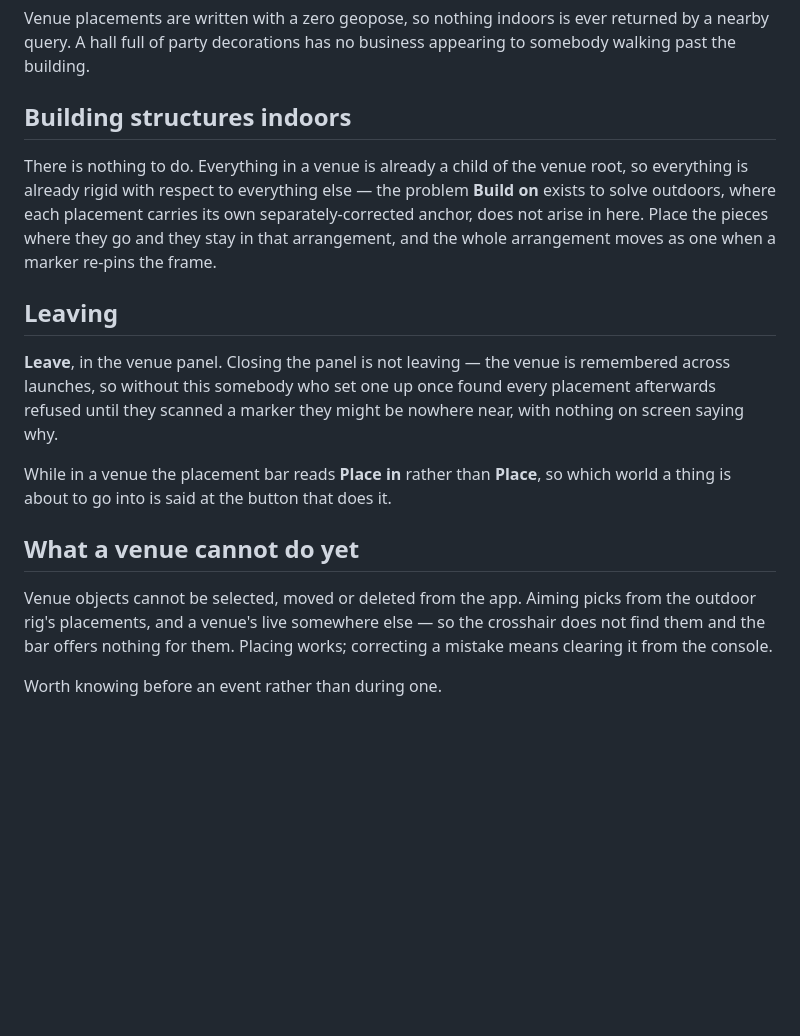
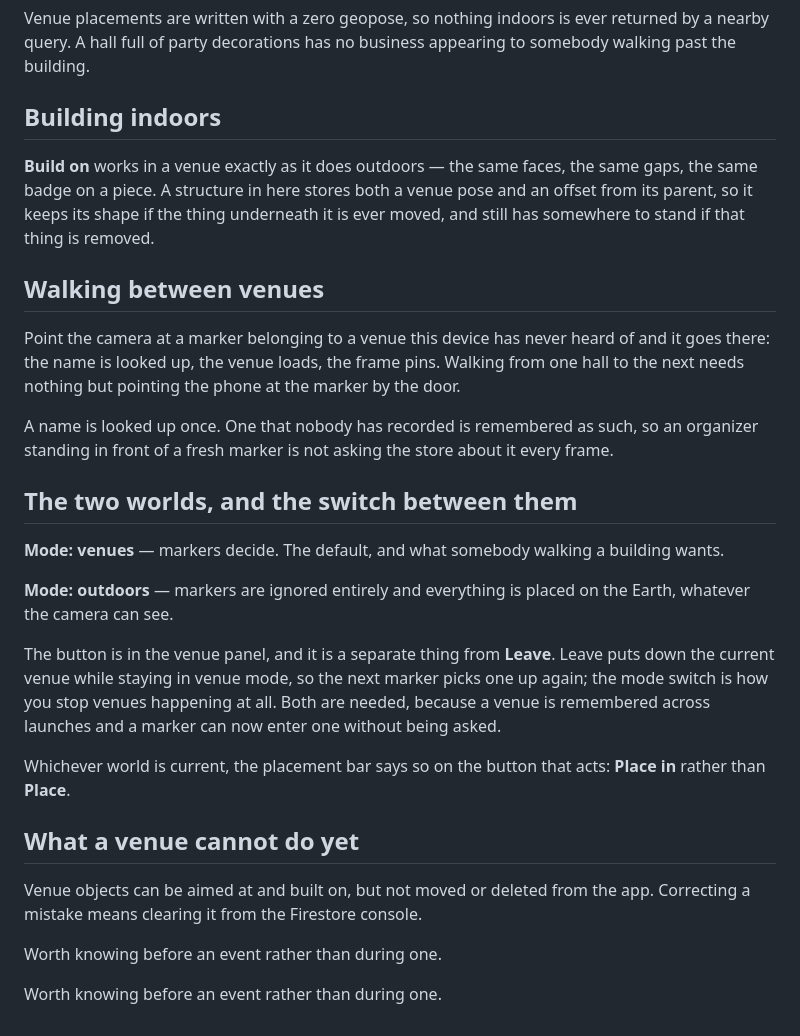
Before and after one commit to LiorShur/AR-marker, a Markdown page: native/VENUES.md, the part around the change. Rendered like a GitHub page; blank space fills up the shorter version.

Commit message:
Say in the venue notes what the last change actually did
They still described building indoors as unnecessary and venue contents as
unaimable, both of which stopped being true in the commit before this one.

Co-Authored-By: Claude Opus 5 <noreply@anthropic.com>
Claude-Session: https://claude.ai/code/session_01Kt4PJpvLz9yPkcSKwCNeEf

```diff
--- a/native/VENUES.md
+++ b/native/VENUES.md
@@ -99,31 +99,47 @@ Venue placements are written with a zero geopose, so nothing indoors is ever
 returned by a nearby query. A hall full of party decorations has no business
 appearing to somebody walking past the building.
 
-## Building structures indoors
+## Building indoors
 
-There is nothing to do. Everything in a venue is already a child of the venue
-root, so everything is already rigid with respect to everything else — the
-problem **Build on** exists to solve outdoors, where each placement carries its
-own separately-corrected anchor, does not arise in here. Place the pieces where
-they go and they stay in that arrangement, and the whole arrangement moves as
-one when a marker re-pins the frame.
+**Build on** works in a venue exactly as it does outdoors — the same faces, the
+same gaps, the same badge on a piece. A structure in here stores both a venue
+pose and an offset from its parent, so it keeps its shape if the thing
+underneath it is ever moved, and still has somewhere to stand if that thing is
+removed.
 
-## Leaving
+## Walking between venues
 
-**Leave**, in the venue panel. Closing the panel is not leaving — the venue is
-remembered across launches, so without this somebody who set one up once found
-every placement afterwards refused until they scanned a marker they might be
-nowhere near, with nothing on screen saying why.
+Point the camera at a marker belonging to a venue this device has never heard of
+and it goes there: the name is looked up, the venue loads, the frame pins.
+Walking from one hall to the next needs nothing but pointing the phone at the
+marker by the door.
 
-While in a venue the placement bar reads **Place in <name>** rather than
-**Place**, so which world a thing is about to go into is said at the button that
-does it.
+A name is looked up once. One that nobody has recorded is remembered as such, so
+an organizer standing in front of a fresh marker is not asking the store about
+it every frame.
+
+## The two worlds, and the switch between them
+
+**Mode: venues** — markers decide. The default, and what somebody walking a
+building wants.
+
+**Mode: outdoors** — markers are ignored entirely and everything is placed on
+the Earth, whatever the camera can see.
+
+The button is in the venue panel, and it is a separate thing from **Leave**.
+Leave puts down the current venue while staying in venue mode, so the next
+marker picks one up again; the mode switch is how you stop venues happening at
+all. Both are needed, because a venue is remembered across launches and a marker
+can now enter one without being asked.
+
+Whichever world is current, the placement bar says so on the button that acts:
+**Place in <name>** rather than **Place**.
 
 ## What a venue cannot do yet
 
-Venue objects cannot be selected, moved or deleted from the app. Aiming picks
-from the outdoor rig's placements, and a venue's live somewhere else — so the
-crosshair does not find them and the bar offers nothing for them. Placing works;
-correcting a mistake means clearing it from the console.
+Venue objects can be aimed at and built on, but not moved or deleted from the
+app. Correcting a mistake means clearing it from the Firestore console.
 
 Worth knowing before an event rather than during one.
+
+Worth knowing before an event rather than during one.
```
